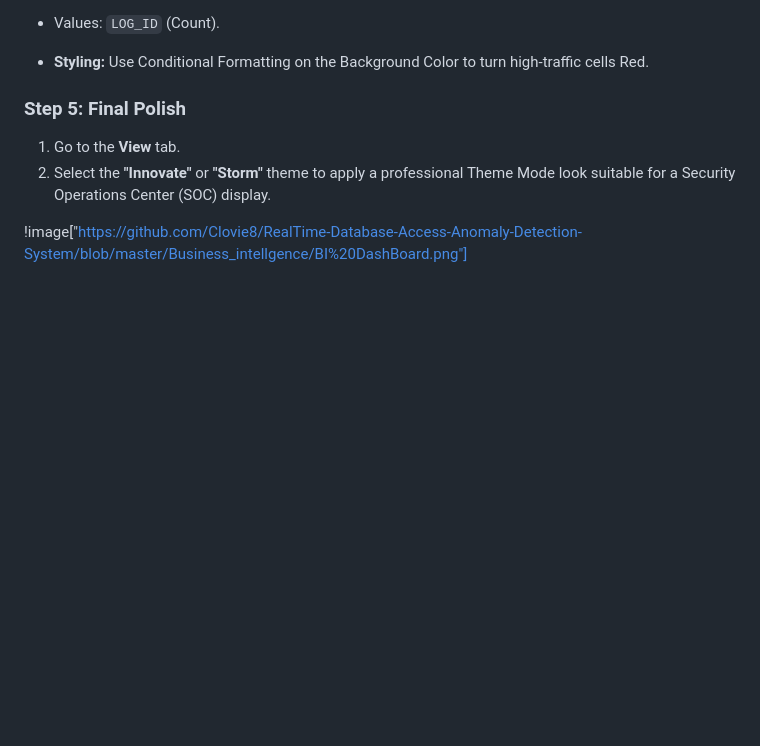
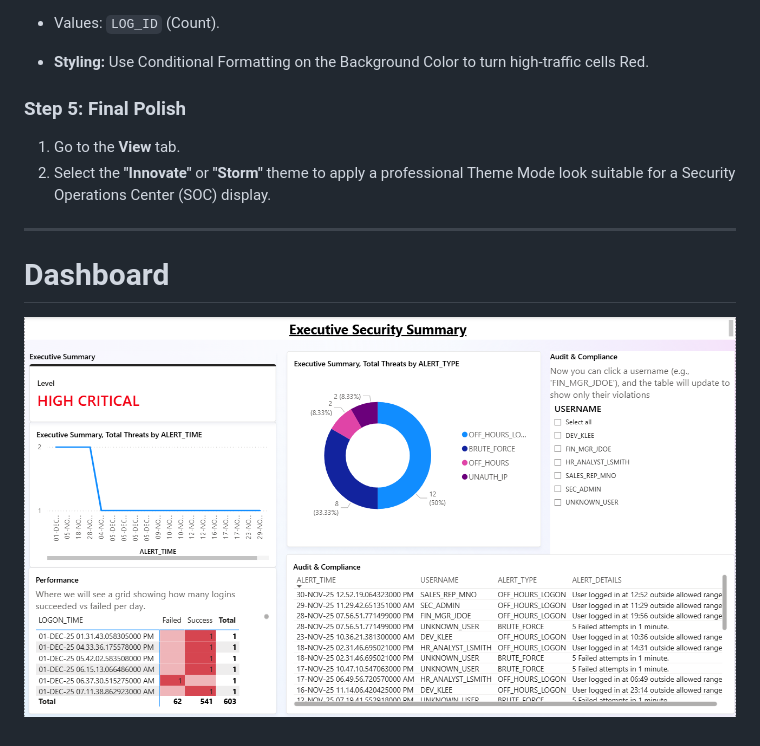
Before and after one commit to Clovie8/RealTime-Database-Access-Anomaly-Detection-System, a Markdown page: Business_intellgence/dashboards.md, the part around the change. GitHub-like rendering; blank space fills up the shorter version.

```diff
--- a/Business_intellgence/dashboards.md
+++ b/Business_intellgence/dashboards.md
@@ -166,6 +166,7 @@ DIVIDE(TotalBlocks, (TotalAccess + TotalBlocks), 0)
 1. Go to the **View** tab.
 2. Select the **"Innovate"** or **"Storm"** theme to apply a professional Theme Mode look suitable for a Security Operations Center (SOC) display.
 
+---
+# Dashboard
 
-
-!image["https://github.com/Clovie8/RealTime-Database-Access-Anomaly-Detection-System/blob/master/Business_intellgence/BI%20DashBoard.png"]
+![image alt](https://github.com/Clovie8/RealTime-Database-Access-Anomaly-Detection-System/blob/master/Business_intellgence/BI%20DashBoard.png)
```
